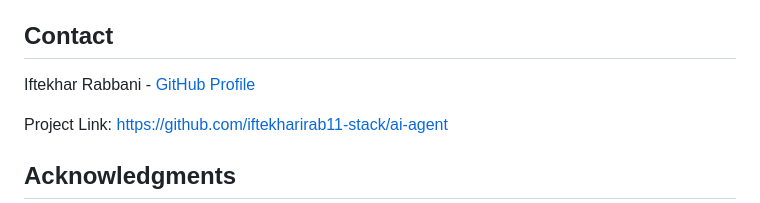
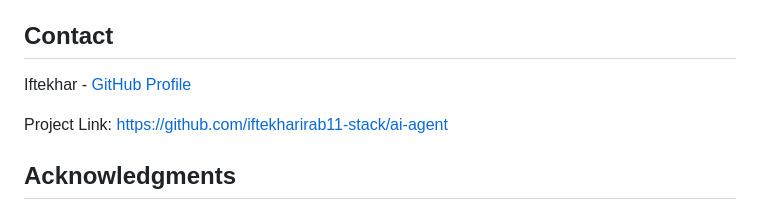
Before and after one commit to iftekharirab11-stack/ai-agent, a Markdown page: README.md, the part around the change. GitHub-like rendering.

```diff
--- a/README.md
+++ b/README.md
@@ -120,7 +120,7 @@ This project is licensed under the MIT License - see the LICENSE file for detail
 
 ## Contact
 
-Iftekhar Rabbani - [GitHub Profile](https://github.com/iftekharirab11-stack)
+Iftekhar  - [GitHub Profile](https://github.com/iftekharirab11-stack)
 
 Project Link: [https://github.com/iftekharirab11-stack/ai-agent](https://github.com/iftekharirab11-stack/ai-agent)
 
```
